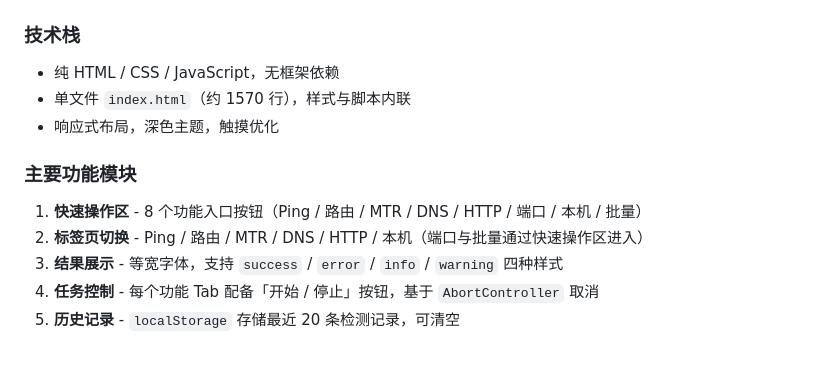
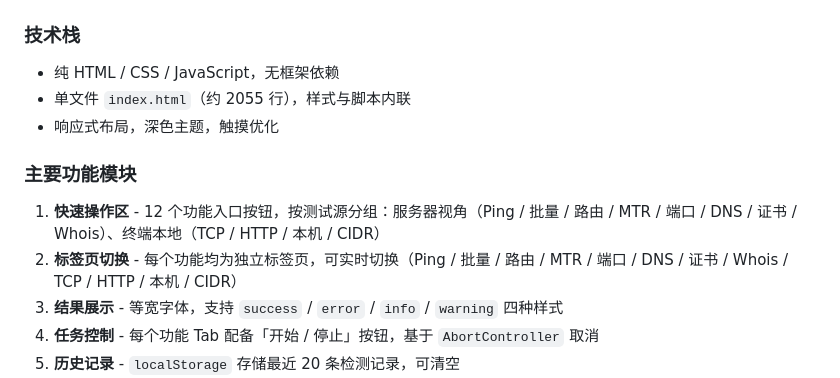
Before and after one commit to jacknotes/network-tool, a Markdown page: README.md, the part around the change. GitHub-like rendering; blank space fills up the shorter version.

Commit message:
docs: 同步 index.html 行数与功能入口分组说明

```diff
--- a/README.md
+++ b/README.md
@@ -372,13 +372,13 @@ python3 server.py
 
 ### 技术栈
 - 纯 HTML / CSS / JavaScript，无框架依赖
-- 单文件 `index.html`（约 1570 行），样式与脚本内联
+- 单文件 `index.html`（约 2055 行），样式与脚本内联
 - 响应式布局，深色主题，触摸优化
 
 ### 主要功能模块
 
-1. **快速操作区** - 8 个功能入口按钮（Ping / 路由 / MTR / DNS / HTTP / 端口 / 本机 / 批量）
-2. **标签页切换** - Ping / 路由 / MTR / DNS / HTTP / 本机（端口与批量通过快速操作区进入）
+1. **快速操作区** - 12 个功能入口按钮，按测试源分组：服务器视角（Ping / 批量 / 路由 / MTR / 端口 / DNS / 证书 / Whois）、终端本地（TCP / HTTP / 本机 / CIDR）
+2. **标签页切换** - 每个功能均为独立标签页，可实时切换（Ping / 批量 / 路由 / MTR / 端口 / DNS / 证书 / Whois / TCP / HTTP / 本机 / CIDR）
 3. **结果展示** - 等宽字体，支持 `success` / `error` / `info` / `warning` 四种样式
 4. **任务控制** - 每个功能 Tab 配备「开始 / 停止」按钮，基于 `AbortController` 取消
 5. **历史记录** - `localStorage` 存储最近 20 条检测记录，可清空
```
Also changed, not shown: AGENTS.md (+1 -1 lines).
